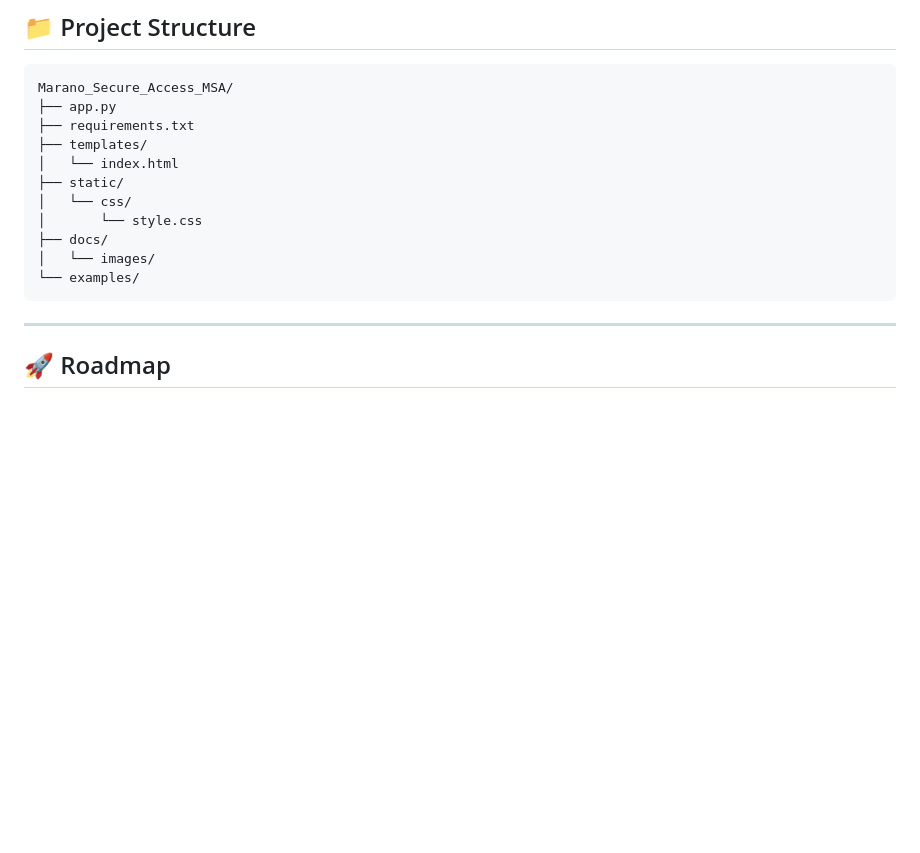
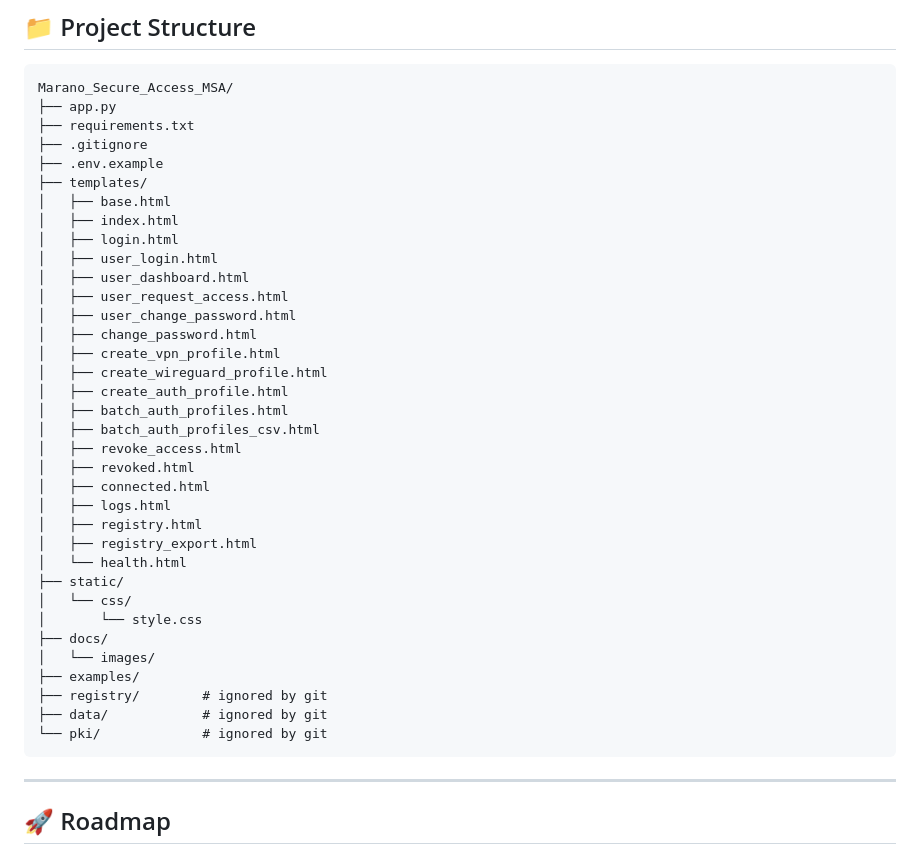
Before and after one commit to r0s3mbr1ck/Marano_Secure_Access_MSA, a Markdown page: README.md, the part around the change. GitHub-like rendering; blank space fills up the shorter version.

Commit message:
Update README to include new project files
Added .gitignore and .env.example files to the project structure.

````diff
--- a/README.md
+++ b/README.md
@@ -286,14 +286,38 @@ The following components are **NOT included by default** and must be configured
 Marano_Secure_Access_MSA/
 ├── app.py
 ├── requirements.txt
+├── .gitignore
+├── .env.example
 ├── templates/
-│   └── index.html
+│   ├── base.html
+│   ├── index.html
+│   ├── login.html
+│   ├── user_login.html
+│   ├── user_dashboard.html
+│   ├── user_request_access.html
+│   ├── user_change_password.html
+│   ├── change_password.html
+│   ├── create_vpn_profile.html
+│   ├── create_wireguard_profile.html
+│   ├── create_auth_profile.html
+│   ├── batch_auth_profiles.html
+│   ├── batch_auth_profiles_csv.html
+│   ├── revoke_access.html
+│   ├── revoked.html
+│   ├── connected.html
+│   ├── logs.html
+│   ├── registry.html
+│   ├── registry_export.html
+│   └── health.html
 ├── static/
 │   └── css/
 │       └── style.css
 ├── docs/
 │   └── images/
-└── examples/
+├── examples/
+├── registry/        # ignored by git
+├── data/            # ignored by git
+└── pki/             # ignored by git
 ```
 
 ---
````
